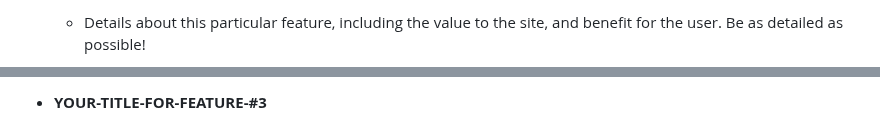
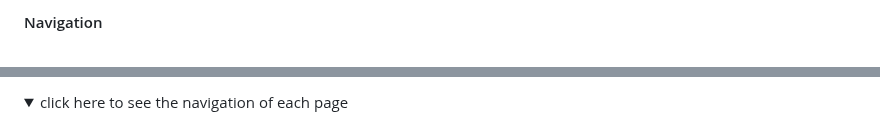
Before and after one commit to AshLaw96/Sonic-Stack, a Markdown page: README.md, 2 parts joined by grey strips. Rendered like a GitHub page; folded sections open.

```diff
--- a/README.md
+++ b/README.md
@@ -149,3 +136,3 @@ IMPORTANT: Remember to always include a screenshot of each individual feature!
 
-    - Details about this particular feature, including the value to the site, and benefit for the user. Be as detailed as possible!
+#### Navigation
 
@@ -153,3 +140,4 @@ IMPORTANT: Remember to always include a screenshot of each individual feature!
 
-- **YOUR-TITLE-FOR-FEATURE-#3**
+<details>
+<summary> click here to see the navigation of each page </summary>
 
```
Also changed, not shown: other parts of README.md (+64 -37 lines).
